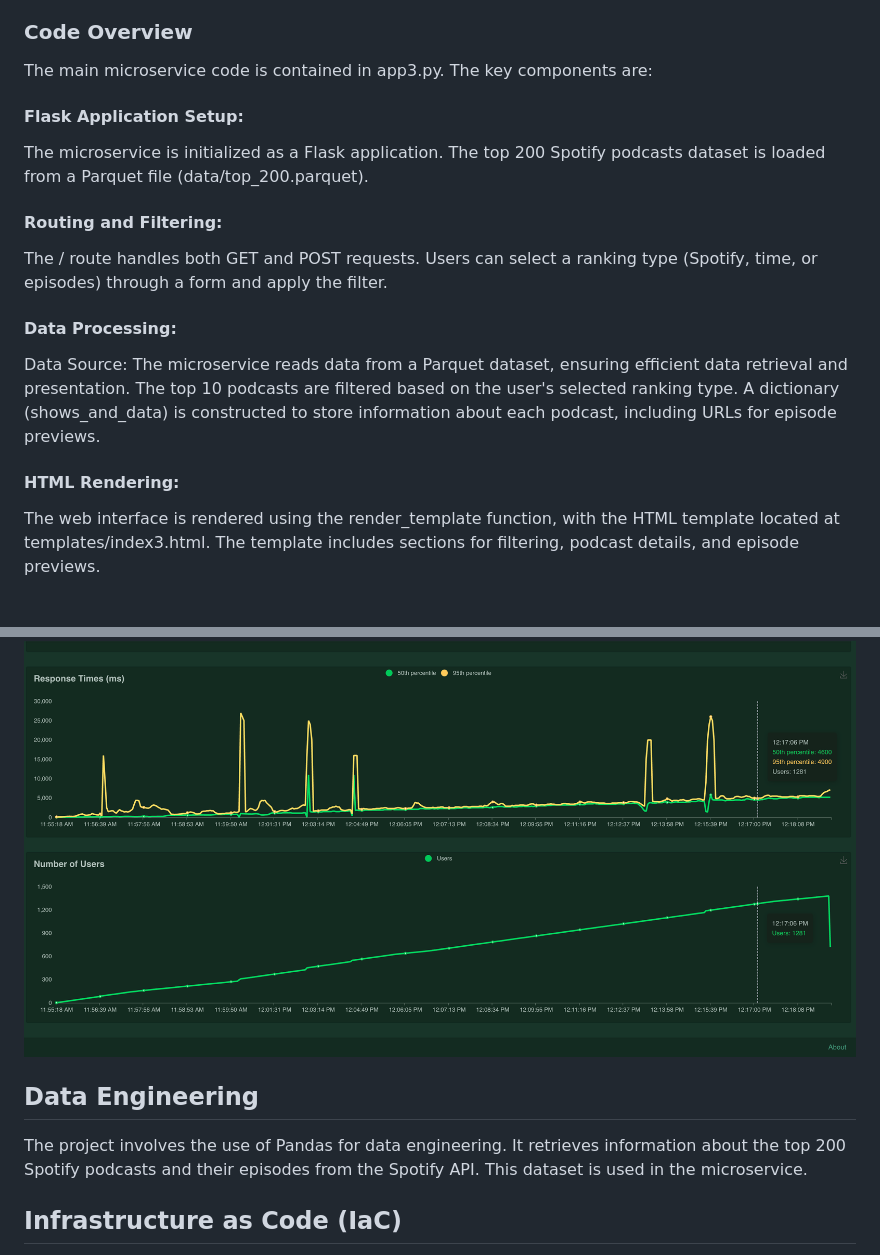
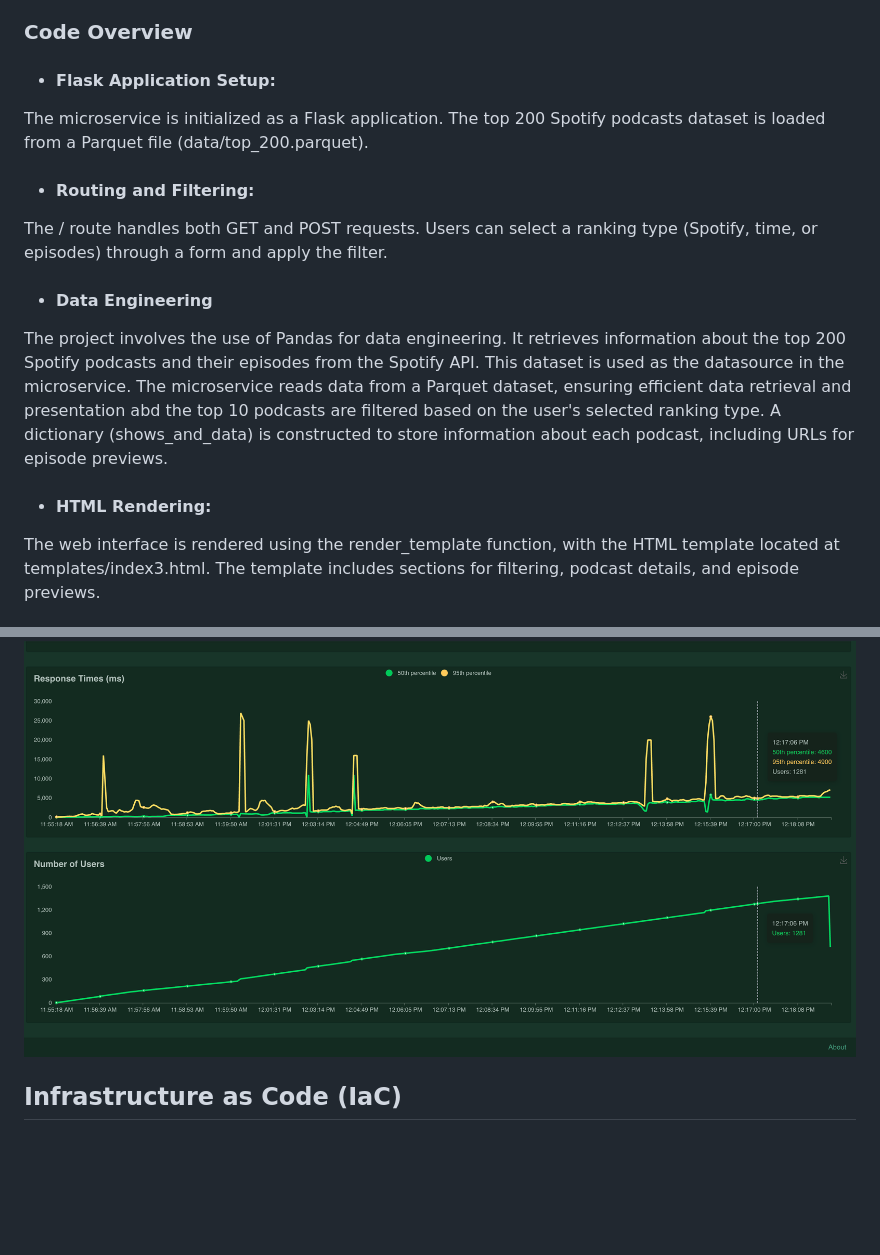
Before and after one commit to nogibjj/ids_final_sbd, a Markdown page: README.md, 2 parts joined by grey strips. GitHub-like rendering; blank space fills up the shorter version.

```diff
--- a/README.md
+++ b/README.md
@@ -39,19 +39,15 @@ The filter is applied through radio buttons for each criterion.
 The microservice is built using Flask, providing a web interface to explore podcast analytics. It reads data from a preprocessed dataset (top_200.parquet) containing information about the top 200 Spotify podcasts in the US. The microservice is successfully deployed via Azure Web App to a public endpoint. It is hosted on [Azure Web App URL](https://alterschart.azurewebsites.net/). The Docker container for the microservice is hosted on DockerHub.
 
 ### Code Overview
-The main microservice code is contained in app3.py. The key components are:
-
-#### Flask Application Setup:
+- #### Flask Application Setup:
 The microservice is initialized as a Flask application.
 The top 200 Spotify podcasts dataset is loaded from a Parquet file (data/top_200.parquet).
-#### Routing and Filtering:
+- #### Routing and Filtering:
 The / route handles both GET and POST requests.
 Users can select a ranking type (Spotify, time, or episodes) through a form and apply the filter.
-#### Data Processing:
-Data Source: The microservice reads data from a Parquet dataset, ensuring efficient data retrieval and presentation.
-The top 10 podcasts are filtered based on the user's selected ranking type.
-A dictionary (shows_and_data) is constructed to store information about each podcast, including URLs for episode previews.
-#### HTML Rendering:
+- #### Data Engineering
+The project involves the use of Pandas for data engineering. It retrieves information about the top 200 Spotify podcasts and their episodes from the Spotify API. This dataset is used as the datasource in  the microservice. The microservice reads data from a Parquet dataset, ensuring efficient data retrieval and presentation abd the top 10 podcasts are filtered based on the user's selected ranking type. A dictionary (shows_and_data) is constructed to store information about each podcast, including URLs for episode previews.
+- #### HTML Rendering:
 The web interface is rendered using the render_template function, with the HTML template located at templates/index3.html.
 The template includes sections for filtering, podcast details, and episode previews.
 
@@ -66,9 +62,6 @@ The microservice is capable of handling 1341 requests per second. The load test
 ![alt text](https://github.com/nogibjj/ids_final_sbd/blob/main/images_rm/load_test1.png?raw=true)
 
 
-## Data Engineering
-
-The project involves the use of Pandas for data engineering. It retrieves information about the top 200 Spotify podcasts and their episodes from the Spotify API. This dataset is used in the microservice.
 
 ## Infrastructure as Code (IaC)
 
```
